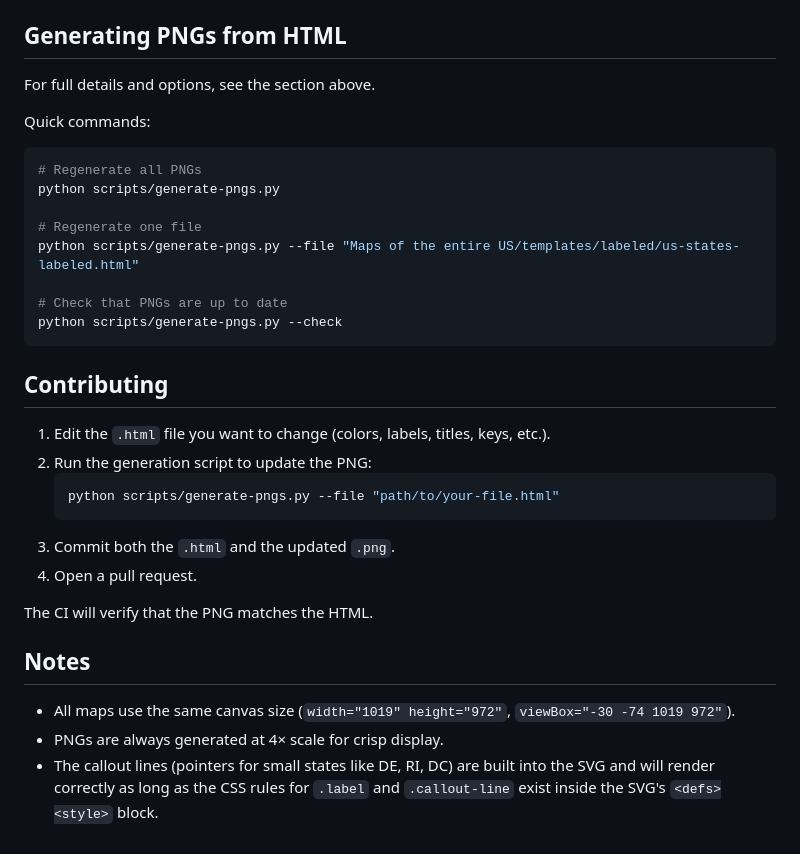
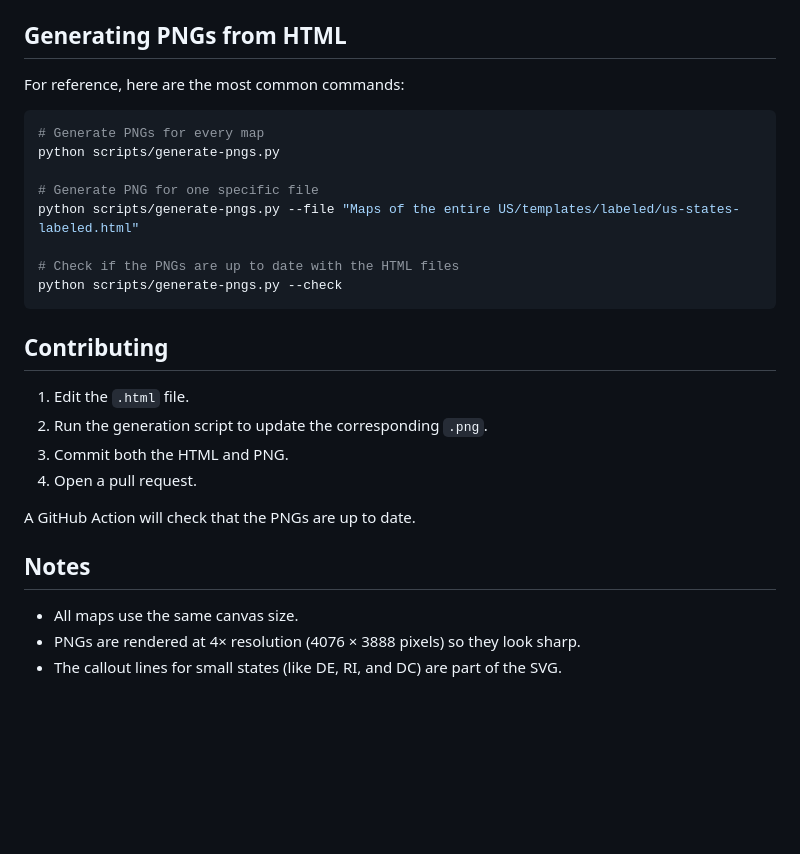
Before and after one commit to TheCodeWan/US-State-Templates, a Markdown page: README.md, the part around one of its changes. Rendered like a GitHub page; blank space fills up the shorter version.

````diff
--- a/README.md
+++ b/README.md
@@ -55,35 +75,30 @@ Each folder contains a matching pair:
 
 ## Generating PNGs from HTML
 
-For full details and options, see the section above.
-
-Quick commands:
+For reference, here are the most common commands:
 
 ```bash
-# Regenerate all PNGs
+# Generate PNGs for every map
 python scripts/generate-pngs.py
 
-# Regenerate one file
+# Generate PNG for one specific file
 python scripts/generate-pngs.py --file "Maps of the entire US/templates/labeled/us-states-labeled.html"
 
-# Check that PNGs are up to date
+# Check if the PNGs are up to date with the HTML files
 python scripts/generate-pngs.py --check
 ```
 
 ## Contributing
 
-1. Edit the `.html` file you want to change (colors, labels, titles, keys, etc.).
-2. Run the generation script to update the PNG:
-   ```bash
-   python scripts/generate-pngs.py --file "path/to/your-file.html"
-   ```
-3. Commit both the `.html` and the updated `.png`.
+1. Edit the `.html` file.
+2. Run the generation script to update the corresponding `.png`.
+3. Commit both the HTML and PNG.
 4. Open a pull request.
 
-The CI will verify that the PNG matches the HTML.
+A GitHub Action will check that the PNGs are up to date.
 
 ## Notes
 
-- All maps use the same canvas size (`width="1019" height="972"`, `viewBox="-30 -74 1019 972"`).
-- PNGs are always generated at 4× scale for crisp display.
-- The callout lines (pointers for small states like DE, RI, DC) are built into the SVG and will render correctly as long as the CSS rules for `.label` and `.callout-line` exist inside the SVG's `<defs><style>` block.
+- All maps use the same canvas size.
+- PNGs are rendered at 4× resolution (4076 × 3888 pixels) so they look sharp.
+- The callout lines for small states (like DE, RI, and DC) are part of the SVG.
````
Also changed, not shown: other parts of README.md (+46 -26 lines).
